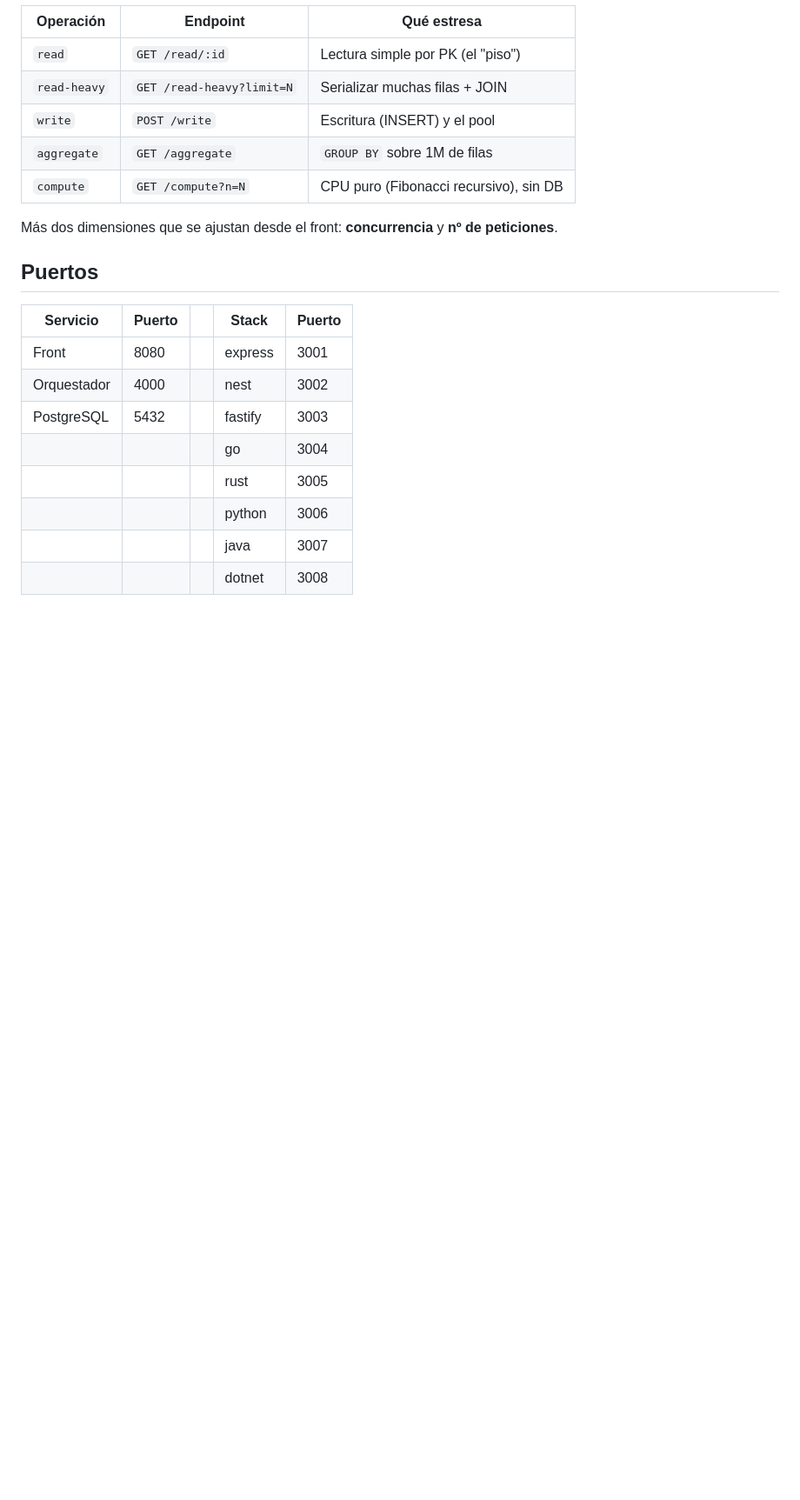
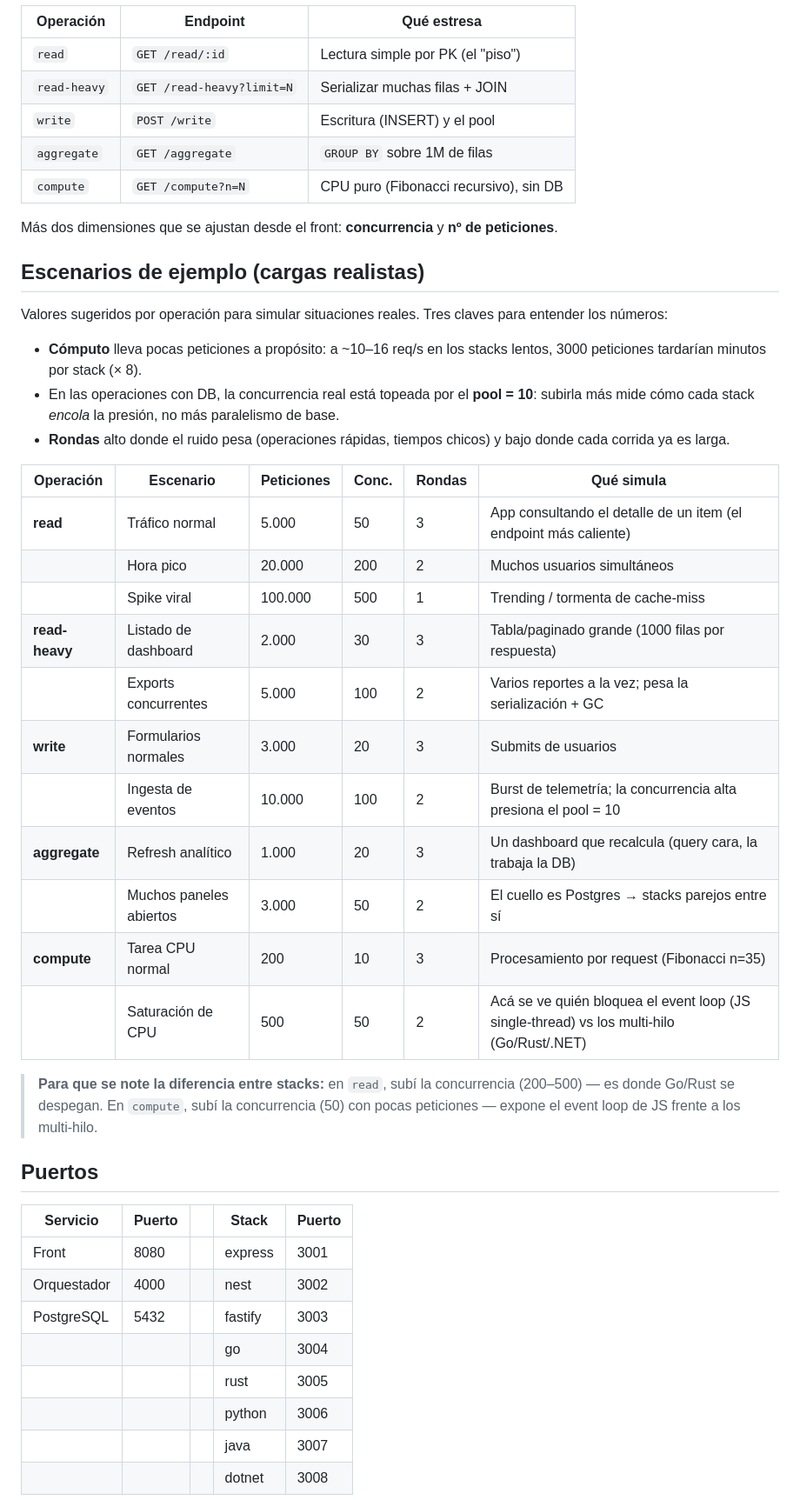
Before and after one commit to isnotSenshi/api-tech-race, a Markdown page: README.md, the part around the change. Shown at 87% size. Drawn GitHub-style; blank space fills up the shorter version.

Commit message:
docs: agregar escenarios de carga realistas por operacion al README

```diff
--- a/README.md
+++ b/README.md
@@ -78,6 +78,30 @@ docker compose down -v   # apagar Y borrar los datos (re-siembra al volver a sub
 
 Más dos dimensiones que se ajustan desde el front: **concurrencia** y **nº de peticiones**.
 
+## Escenarios de ejemplo (cargas realistas)
+
+Valores sugeridos por operación para simular situaciones reales. Tres claves para entender los números:
+
+- **Cómputo** lleva pocas peticiones a propósito: a ~10–16 req/s en los stacks lentos, 3000 peticiones tardarían minutos por stack (× 8).
+- En las operaciones con DB, la concurrencia real está topeada por el **pool = 10**: subirla más mide cómo cada stack *encola* la presión, no más paralelismo de base.
+- **Rondas** alto donde el ruido pesa (operaciones rápidas, tiempos chicos) y bajo donde cada corrida ya es larga.
+
+| Operación | Escenario | Peticiones | Conc. | Rondas | Qué simula |
+|---|---|---|---|---|---|
+| **read** | Tráfico normal | 5.000 | 50 | 3 | App consultando el detalle de un item (el endpoint más caliente) |
+| | Hora pico | 20.000 | 200 | 2 | Muchos usuarios simultáneos |
+| | Spike viral | 100.000 | 500 | 1 | Trending / tormenta de cache-miss |
+| **read-heavy** | Listado de dashboard | 2.000 | 30 | 3 | Tabla/paginado grande (1000 filas por respuesta) |
+| | Exports concurrentes | 5.000 | 100 | 2 | Varios reportes a la vez; pesa la serialización + GC |
+| **write** | Formularios normales | 3.000 | 20 | 3 | Submits de usuarios |
+| | Ingesta de eventos | 10.000 | 100 | 2 | Burst de telemetría; la concurrencia alta presiona el pool = 10 |
+| **aggregate** | Refresh analítico | 1.000 | 20 | 3 | Un dashboard que recalcula (query cara, la trabaja la DB) |
+| | Muchos paneles abiertos | 3.000 | 50 | 2 | El cuello es Postgres → stacks parejos entre sí |
+| **compute** | Tarea CPU normal | 200 | 10 | 3 | Procesamiento por request (Fibonacci n=35) |
+| | Saturación de CPU | 500 | 50 | 2 | Acá se ve quién bloquea el event loop (JS single-thread) vs los multi-hilo (Go/Rust/.NET) |
+
+> **Para que se note la diferencia entre stacks:** en `read`, subí la concurrencia (200–500) — es donde Go/Rust se despegan. En `compute`, subí la concurrencia (50) con pocas peticiones — expone el event loop de JS frente a los multi-hilo.
+
 ## Puertos
 
 | Servicio | Puerto | | Stack | Puerto |
```
